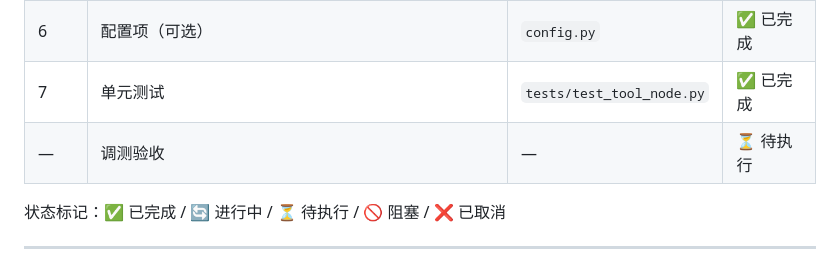
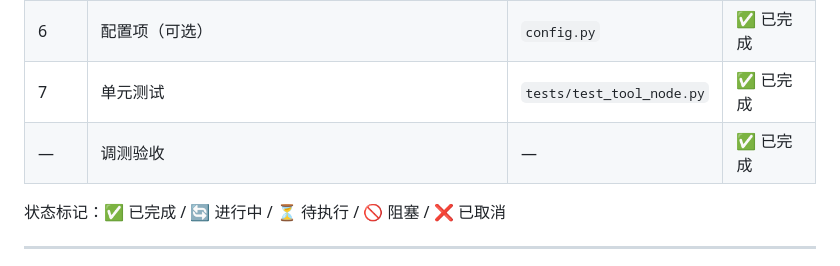
Before and after one commit to mengruibin/DB-Pilot, a Markdown page: docs/agent-tool-parallel-execution-plan.md, the part around the change. Drawn GitHub-style.

```diff
--- a/docs/agent-tool-parallel-execution-plan.md
+++ b/docs/agent-tool-parallel-execution-plan.md
@@ -376,7 +376,7 @@ class TestSafeToolsNodeParallel:
 | 5 | LLM 提示词更新 | `graph.py` | ✅ 已完成 |
 | 6 | 配置项（可选） | `config.py` | ✅ 已完成 |
 | 7 | 单元测试 | `tests/test_tool_node.py` | ✅ 已完成 |
-| — | 调测验收 | — | ⏳ 待执行 |
+| — | 调测验收 | — | ✅ 已完成 |
 
 状态标记：✅ 已完成 / 🔄 进行中 / ⏳ 待执行 / 🚫 阻塞 / ❌ 已取消
 
```
Also changed, not shown: CLAUDE.md (+8 -4 lines).
